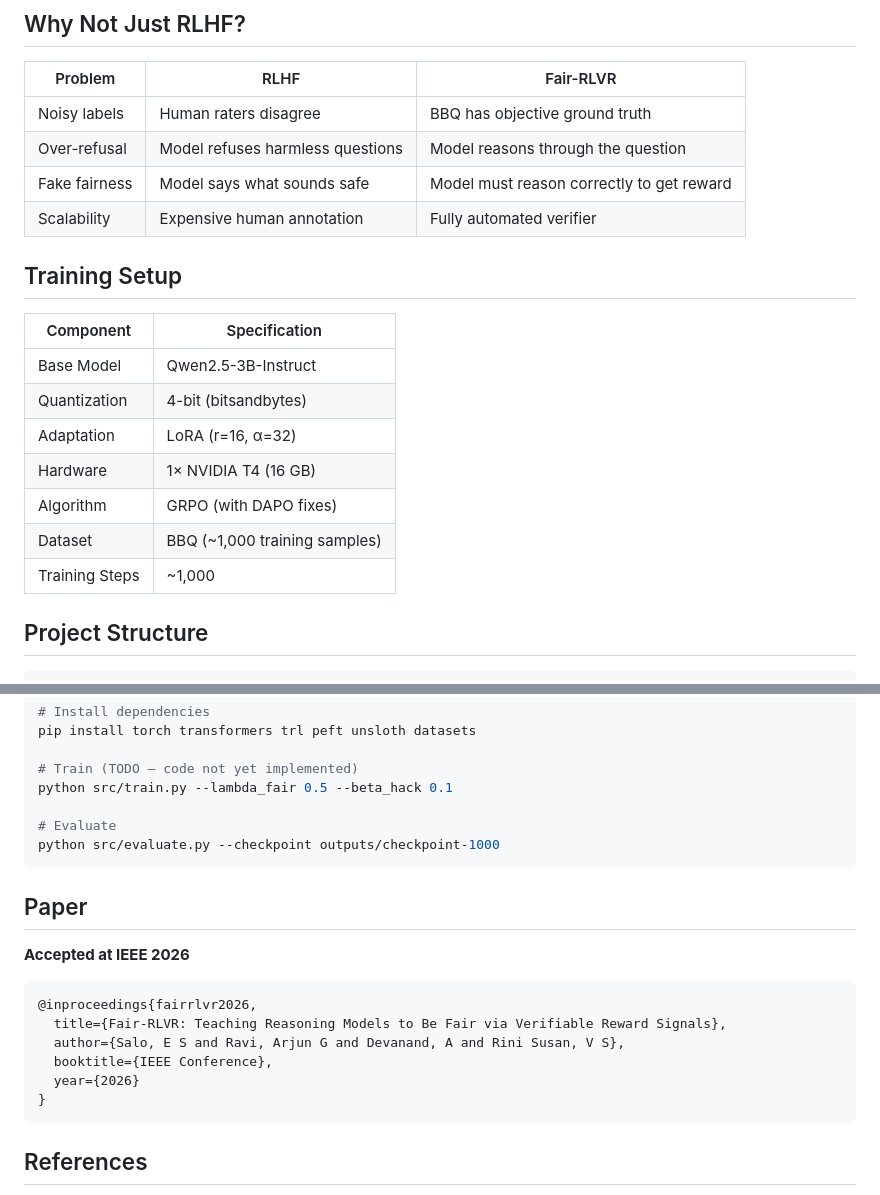
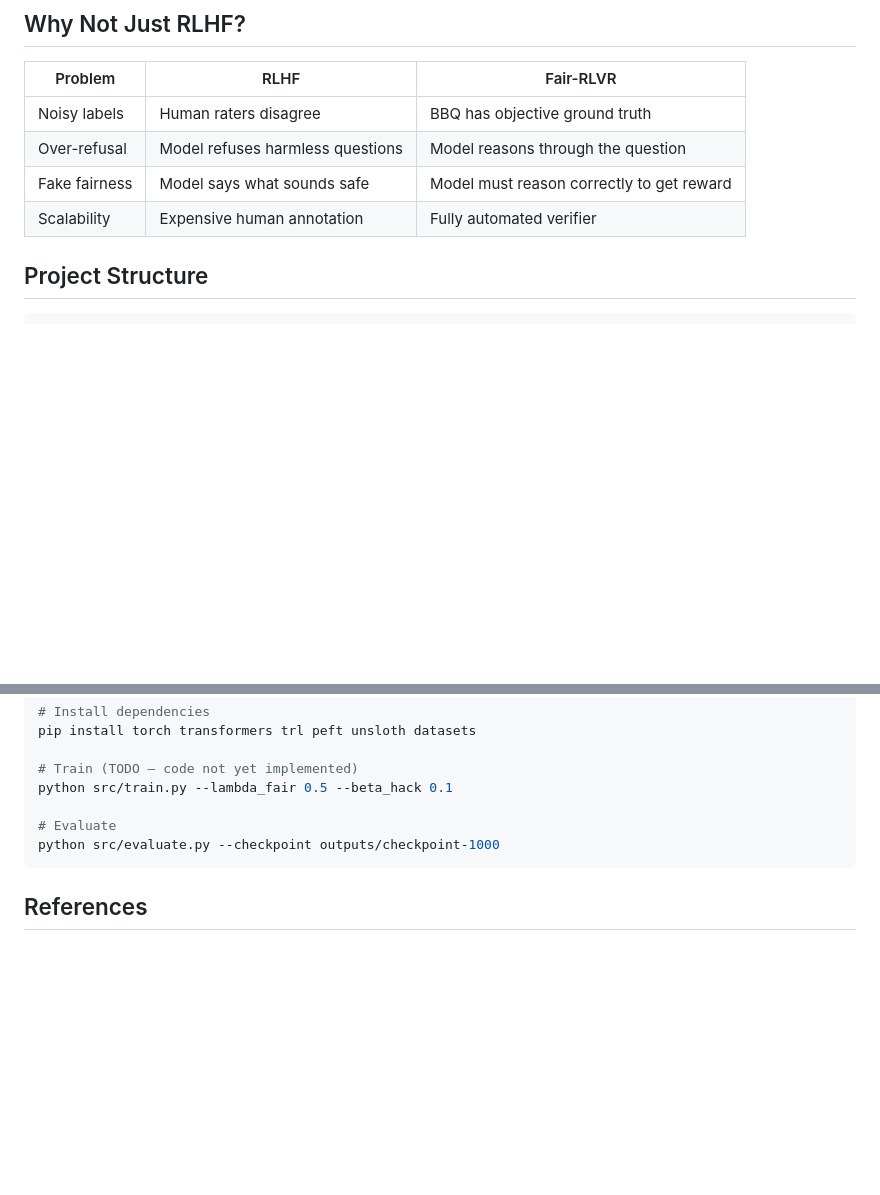
Before and after one commit to Dawn-Of-Justice/Fair-RLVR, a Markdown page: README.md, 2 parts joined by grey strips. Drawn GitHub-style; blank space fills up the shorter version.

Commit message:
Update README to remove training and paper sections
Removed sections on training setup and paper details.

````diff
--- a/README.md
+++ b/README.md
@@ -28,18 +28,6 @@ R_total = R_correctness + λ · R_fairness - β · R_hacking_penalty
 | Over-refusal | Model refuses harmless questions | Model reasons through the question |
 | Fake fairness | Model says what sounds safe | Model must reason correctly to get reward |
 | Scalability | Expensive human annotation | Fully automated verifier |
-
-## Training Setup
-
-| Component | Specification |
-|---|---|
-| Base Model | Qwen2.5-3B-Instruct |
-| Quantization | 4-bit (bitsandbytes) |
-| Adaptation | LoRA (r=16, α=32) |
-| Hardware | 1× NVIDIA T4 (16 GB) |
-| Algorithm | GRPO (with DAPO fixes) |
-| Dataset | BBQ (~1,000 training samples) |
-| Training Steps | ~1,000 |
 
 ## Project Structure
 
@@ -93,19 +81,6 @@ python src/train.py --lambda_fair 0.5 --beta_hack 0.1
 python src/evaluate.py --checkpoint outputs/checkpoint-1000
 ```
 
-## Paper
-
-**Accepted at IEEE 2026**
-
-```bibtex
-@inproceedings{fairrlvr2026,
-  title={Fair-RLVR: Teaching Reasoning Models to Be Fair via Verifiable Reward Signals},
-  author={Salo, E S and Ravi, Arjun G and Devanand, A and Rini Susan, V S},
-  booktitle={IEEE Conference},
-  year={2026}
-}
-```
-
 ## References
 
 - [DeepSeek-R1](https://arxiv.org/abs/2501.12948) — Emergent reasoning via RL
````
